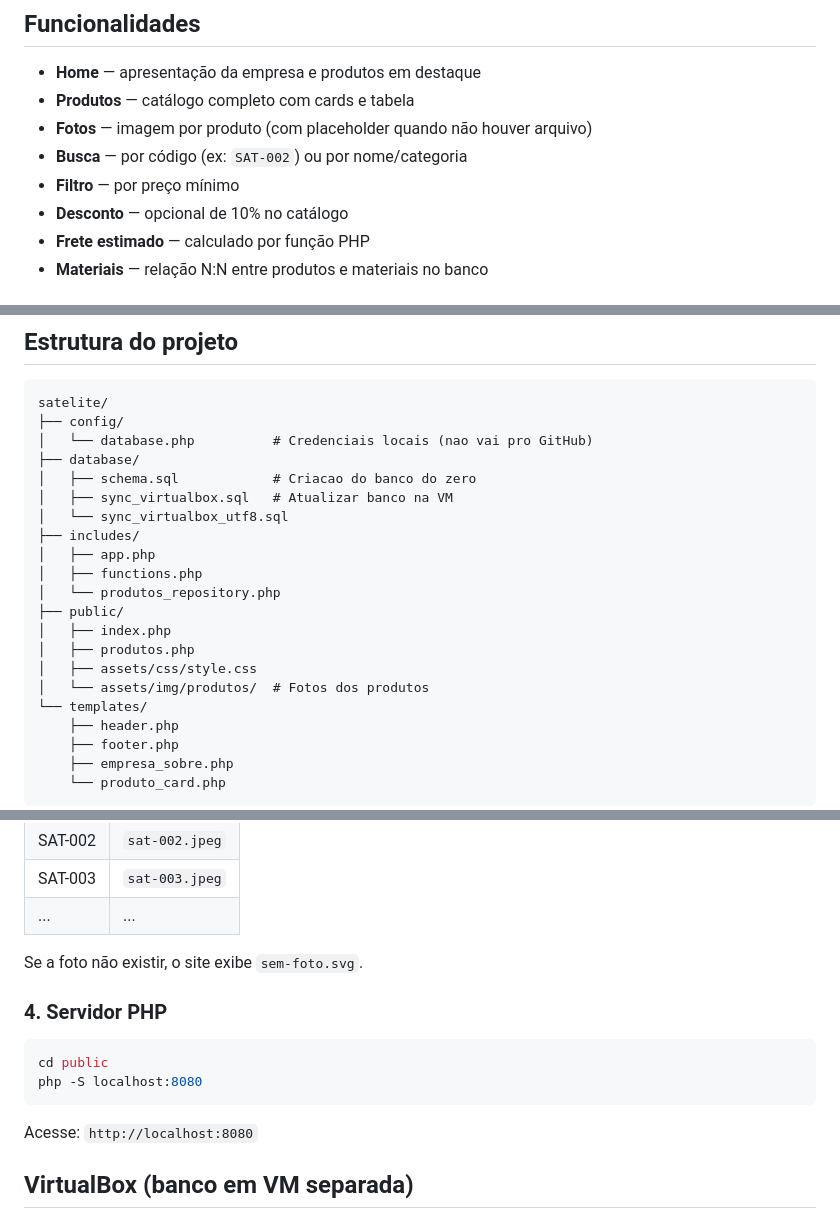
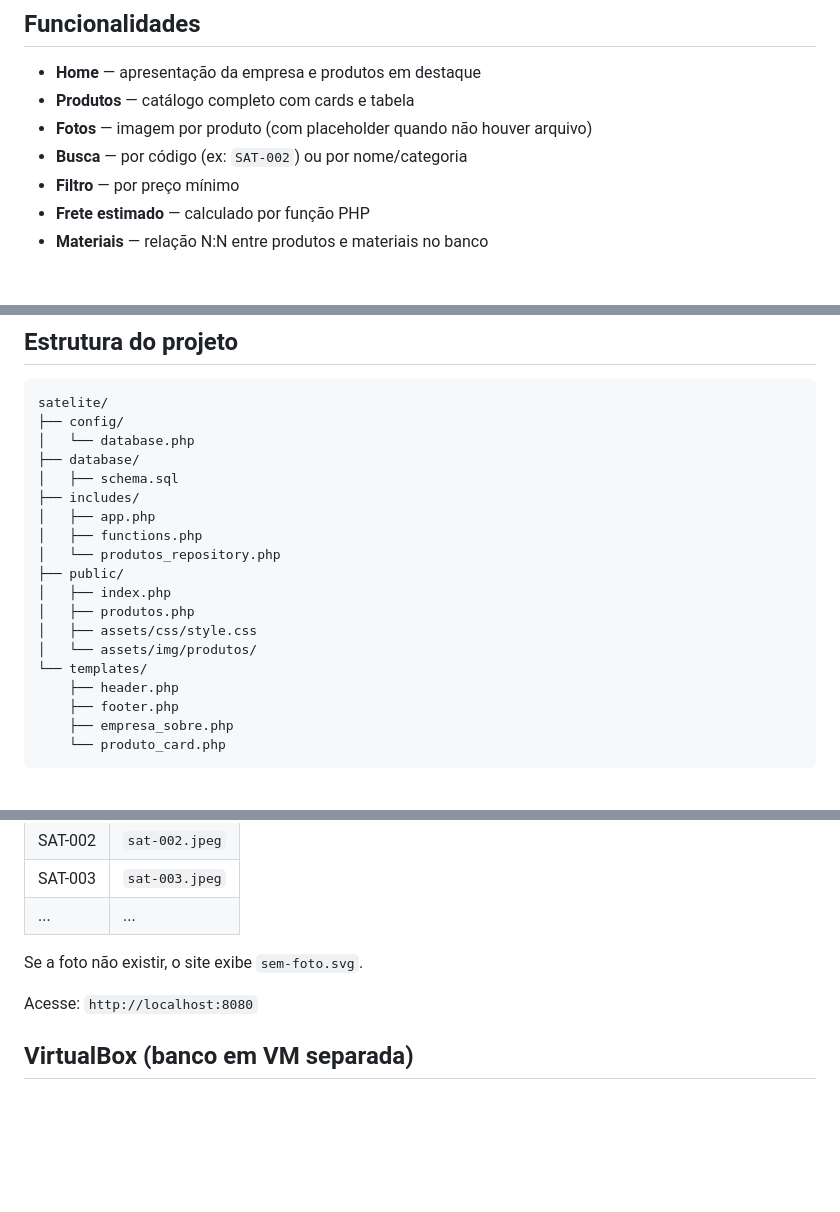
Before and after one commit to Gabriely-Montanhana/Satelite, a Markdown page: README.md, 3 parts joined by grey strips. Rendered like a GitHub page; blank space fills up the shorter version.

Commit message:
atualização

````diff
--- a/README.md
+++ b/README.md
@@ -13,7 +13,6 @@ Aplicação web que exibe produtos usinados (roscas, canhões, conjuntos, cabeç
 - **Fotos** — imagem por produto (com placeholder quando não houver arquivo)
 - **Busca** — por código (ex: `SAT-002`) ou por nome/categoria
 - **Filtro** — por preço mínimo
-- **Desconto** — opcional de 10% no catálogo
 - **Frete estimado** — calculado por função PHP
 - **Materiais** — relação N:N entre produtos e materiais no banco
 
@@ -56,11 +55,9 @@ UPDATE produtos SET destaque = 0 WHERE codigo = 'SAT-002';
 ```
 satelite/
 ├── config/
-│   └── database.php          # Credenciais locais (nao vai pro GitHub)
+│   └── database.php
 ├── database/
-│   ├── schema.sql            # Criacao do banco do zero
-│   ├── sync_virtualbox.sql   # Atualizar banco na VM
-│   └── sync_virtualbox_utf8.sql
+│   ├── schema.sql
 ├── includes/
 │   ├── app.php
 │   ├── functions.php
@@ -69,7 +66,7 @@ satelite/
 │   ├── index.php
 │   ├── produtos.php
 │   ├── assets/css/style.css
-│   └── assets/img/produtos/  # Fotos dos produtos
+│   └── assets/img/produtos/
 └── templates/
     ├── header.php
     ├── footer.php
@@ -119,13 +116,6 @@ Coloque as imagens em `public/assets/img/produtos/` com o mesmo nome do campo `i
 
 Se a foto não existir, o site exibe `sem-foto.svg`.
 
-### 4. Servidor PHP
-
-```powershell
-cd public
-php -S localhost:8080
-```
-
 Acesse: `http://localhost:8080`
 
 ## VirtualBox (banco em VM separada)
````
